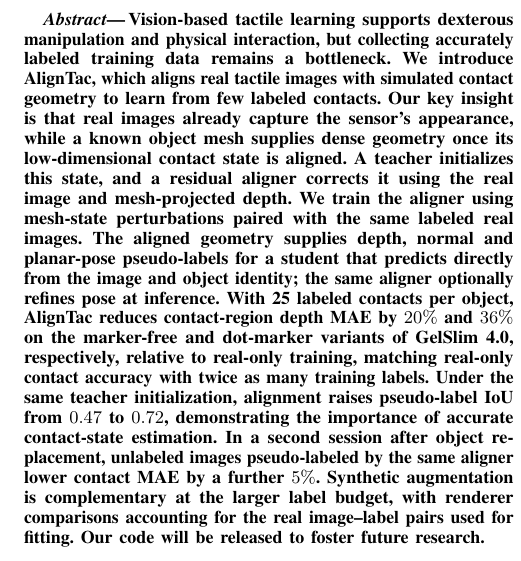
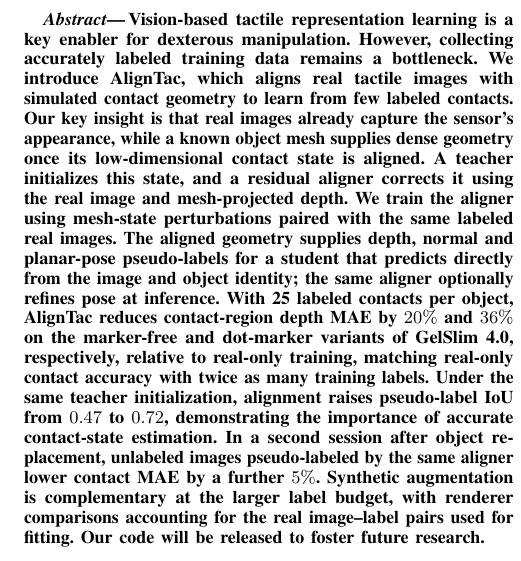
Before and after one commit to cynthiahuang1004/VisTacFusion, a LaTeX paper (paper_RoboSoft/main_long.tex): part of one column of page 1 of 20, cut so that both start at the same text. Compiled offline with pdfLaTeX.

Commit message:
paper (extended version): abstract opening aligned with the conference version
Co-Authored-By: Claude Opus 5.5 <noreply@anthropic.com>

```diff
--- a/paper_RoboSoft/main_long.tex
+++ b/paper_RoboSoft/main_long.tex
@@ -48,7 +48,7 @@ Correspondence: \texttt{\{ihsuan, xiaohaox\}@umich.edu}.}%
 \pagestyle{empty}\raggedbottom
 
 \begin{abstract}
-Vision-based tactile learning supports dexterous manipulation and physical interaction, but collecting accurately labeled training data remains a bottleneck. We introduce AlignTac, which aligns real tactile images with simulated contact geometry to learn from few labeled contacts. Our key insight is that real images already capture the sensor's appearance, while a known object mesh supplies dense geometry once its low-dimensional contact state is aligned. A teacher initializes this state, and a residual aligner corrects it using the real image and mesh-projected depth. We train the aligner using mesh-state perturbations paired with the same labeled real images. The aligned geometry supplies depth, normal and planar-pose pseudo-labels for a student that predicts directly from the image and object identity; the same aligner optionally refines pose at inference. With 25 labeled contacts per object, AlignTac reduces contact-region depth MAE by $20\%$ and $36\%$ on the marker-free and dot-marker variants of GelSlim~4.0, respectively, relative to real-only training, matching real-only contact accuracy with twice as many training labels. Under the same teacher initialization, alignment raises pseudo-label IoU from $0.47$ to $0.72$, demonstrating the importance of accurate contact-state estimation. In a second session after object re-placement, unlabeled images pseudo-labeled by the same aligner lower contact MAE by a further $5\%$. Synthetic augmentation is complementary at the larger label budget, with renderer comparisons accounting for the real image--label pairs used for fitting. Our code \FinalLine{will be released to foster future research.}
+Vision-based tactile representation learning is a key enabler for dexterous manipulation. However, collecting accurately labeled training data remains a bottleneck. We introduce AlignTac, which aligns real tactile images with simulated contact geometry to learn from few labeled contacts. Our key insight is that real images already capture the sensor's appearance, while a known object mesh supplies dense geometry once its low-dimensional contact state is aligned. A teacher initializes this state, and a residual aligner corrects it using the real image and mesh-projected depth. We train the aligner using mesh-state perturbations paired with the same labeled real images. The aligned geometry supplies depth, normal and planar-pose pseudo-labels for a student that predicts directly from the image and object identity; the same aligner optionally refines pose at inference. With 25 labeled contacts per object, AlignTac reduces contact-region depth MAE by $20\%$ and $36\%$ on the marker-free and dot-marker variants of GelSlim~4.0, respectively, relative to real-only training, matching real-only contact accuracy with twice as many training labels. Under the same teacher initialization, alignment raises pseudo-label IoU from $0.47$ to $0.72$, demonstrating the importance of accurate contact-state estimation. In a second session after object re-placement, unlabeled images pseudo-labeled by the same aligner lower contact MAE by a further $5\%$. Synthetic augmentation is complementary at the larger label budget, with renderer comparisons accounting for the real image--label pairs used for fitting. Our code \FinalLine{will be released to foster future research.}
 \end{abstract}
 
 % Introduction, related work and method are shared with the conference version (single source).
```
Also changed, not shown: paper_RoboSoft/main_long.pdf.
